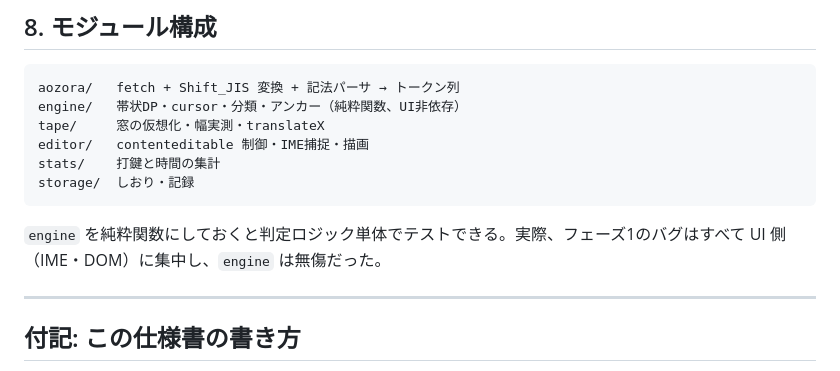
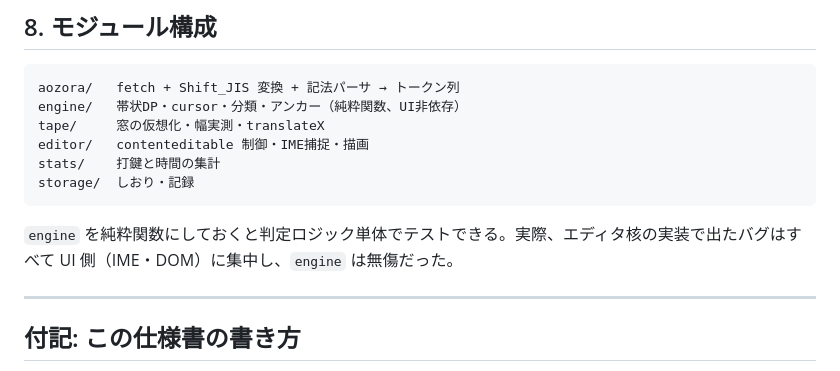
Before and after one commit to cognitom/yomikaki, a Markdown page: docs/仕様書.md, the part around the change. GitHub-like rendering.

````diff
--- a/docs/仕様書.md
+++ b/docs/仕様書.md
@@ -147,7 +147,7 @@ stats/    打鍵と時間の集計
 storage/  しおり・記録
 ```
 
-`engine` を純粋関数にしておくと判定ロジック単体でテストできる。実際、フェーズ1のバグはすべて UI 側（IME・DOM）に集中し、`engine` は無傷だった。
+`engine` を純粋関数にしておくと判定ロジック単体でテストできる。実際、エディタ核の実装で出たバグはすべて UI 側（IME・DOM）に集中し、`engine` は無傷だった。
 
 ---
 
````
Also changed, not shown: docs/IME.md (+1 -1 lines).
